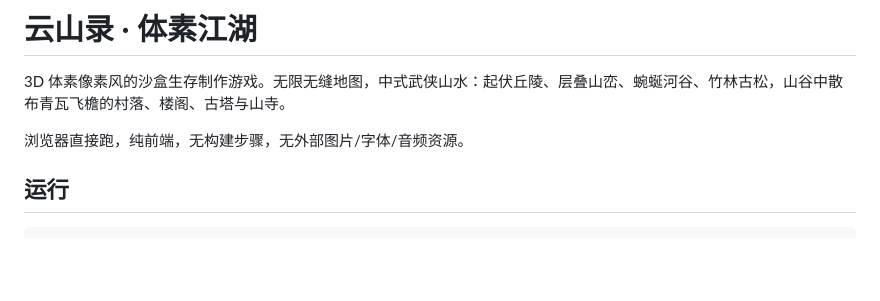
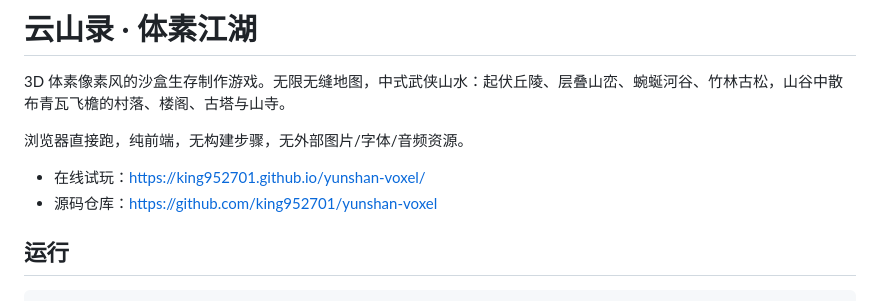
Before and after one commit to king952701/yunshan-voxel, a Markdown page: README.md, the part around the change. Rendered like a GitHub page; blank space fills up the shorter version.

```diff
--- a/README.md
+++ b/README.md
@@ -3,6 +3,9 @@
 3D 体素像素风的沙盒生存制作游戏。无限无缝地图，中式武侠山水：起伏丘陵、层叠山峦、蜿蜒河谷、竹林古松，山谷中散布青瓦飞檐的村落、楼阁、古塔与山寺。
 
 浏览器直接跑，纯前端，无构建步骤，无外部图片/字体/音频资源。
+
+- 在线试玩：https://king952701.github.io/yunshan-voxel/
+- 源码仓库：https://github.com/king952701/yunshan-voxel
 
 ## 运行
 
```
